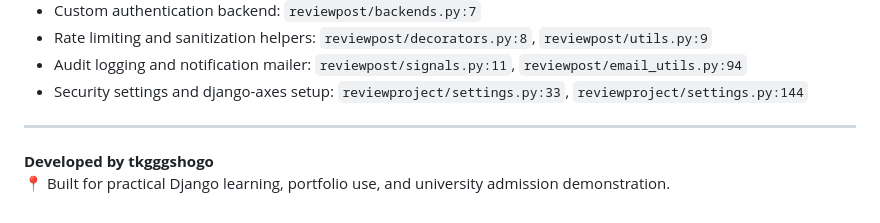
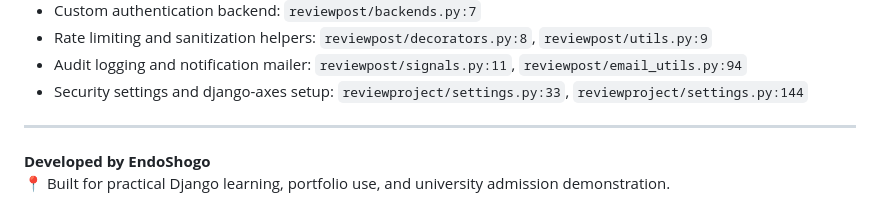
Before and after one commit to EndoShogo/ReviewApp, a Markdown page: README.md, the part around the change. Drawn GitHub-style.

Commit message:
Change developer name to EndoShogo in README

```diff
--- a/README.md
+++ b/README.md
@@ -137,5 +137,5 @@ Unspecified (you may add MIT, Apache 2.0, or another open license as needed).
 
 ---
 
-**Developed by tkgggshogo**
+**Developed by EndoShogo**
 📍 Built for practical Django learning, portfolio use, and university admission demonstration.
```
